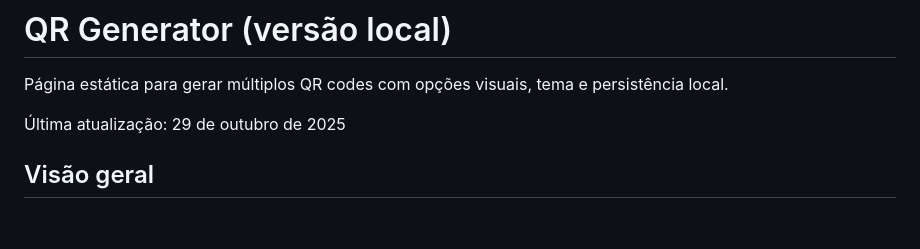
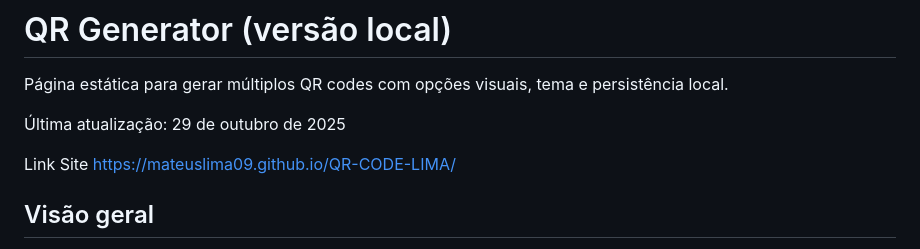
Before and after one commit to Mateuslima09/QR-CODE-LIMA, a Markdown page: README.md, the part around the change. Rendered like a GitHub page; blank space fills up the shorter version.

Commit message:
Atualizar o README.md

```diff
--- a/README.md
+++ b/README.md
@@ -3,6 +3,8 @@
 Página estática para gerar múltiplos QR codes com opções visuais, tema e persistência local.
 
 Última atualização: 29 de outubro de 2025
+
+Link Site https://mateuslima09.github.io/QR-CODE-LIMA/
 
 ## Visão geral
 
```
